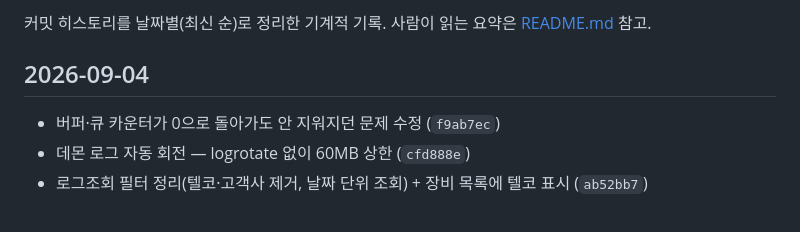
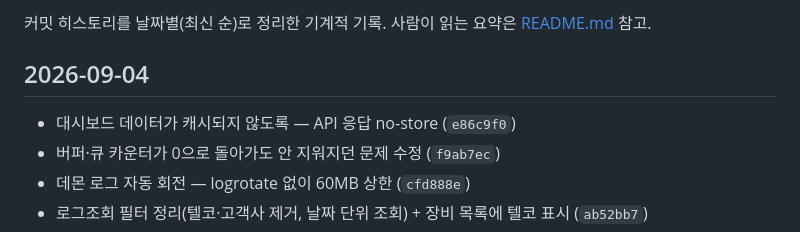
Before and after one commit to juandjoo/soltrace, a Markdown page: changelog.md, the part around the change. GitHub-like rendering.

Commit message:
changelog 갱신
Co-Authored-By: Claude Opus 5 (1M context) <noreply@anthropic.com>
Claude-Session: https://claude.ai/code/session_019gTxePDGEcKkEAqenv5cFQ

```diff
--- a/changelog.md
+++ b/changelog.md
@@ -3,6 +3,7 @@
 커밋 히스토리를 날짜별(최신 순)로 정리한 기계적 기록. 사람이 읽는 요약은 [README.md](README.md) 참고.
 
 ## 2026-09-04
+- 대시보드 데이터가 캐시되지 않도록 — API 응답 no-store (`e86c9f0`)
 - 버퍼·큐 카운터가 0으로 돌아가도 안 지워지던 문제 수정 (`f9ab7ec`)
 - 데몬 로그 자동 회전 — logrotate 없이 60MB 상한 (`cfd888e`)
 - 로그조회 필터 정리(텔코·고객사 제거, 날짜 단위 조회) + 장비 목록에 텔코 표시 (`ab52bb7`)
```
